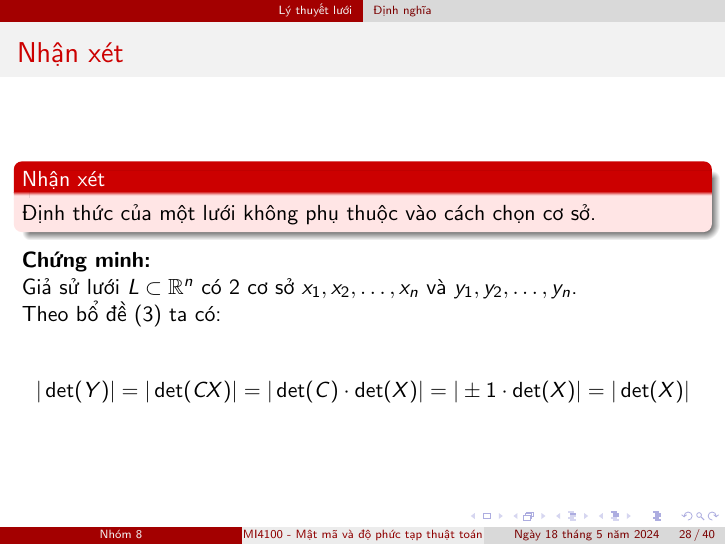
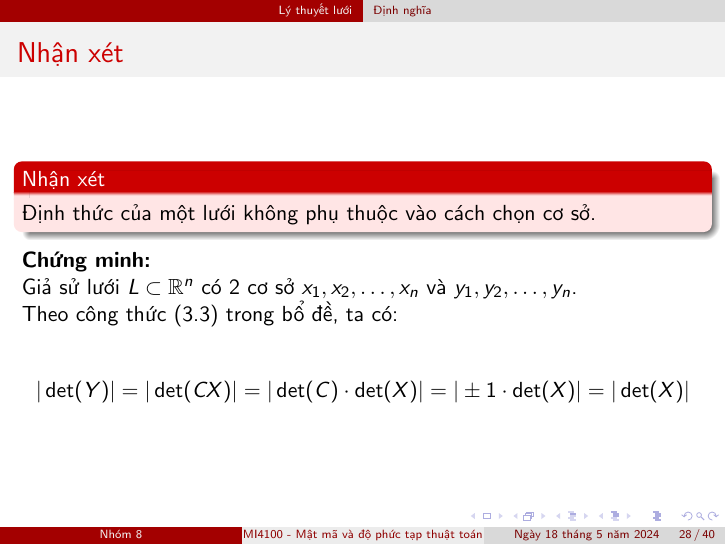
Before and after one commit to vuvannghia452002/CK_MatMa, LaTeX slides (contents/latex/main.tex): page 28 of 40. Compiled offline with pdfLaTeX.

Commit message:
update main.tex

```diff
--- a/contents/latex/main.tex
+++ b/contents/latex/main.tex
@@ -19,6 +19,16 @@
 % \usepackage{amsmath}
 % \usepackage{amssymb}
 
+
+
+
+%%%%%%%%%%%%%%%%%%%%%%%%%%%%%%%%%%%%%%%%%%%%%%%%%%%%%%%
+% Định nghĩa  cách đánh số công thức   bao gồm số chương
+\numberwithin{equation}{section}
+\AtBeginSection[]{
+  \setcounter{section}{\thesection}
+  \refstepcounter{section}
+}
 %%%%%%%%%%%%%%%%%%%%%%%%%%%%%%%%%%%%%%%%%%%%%%%%%%%%%%%
 \AtBeginSection[]
 {
@@ -425,7 +435,7 @@ Thêm nữa, $B$, $C$ là các ma trận hệ số nguyên. Do đó:
 
 Giả sử lưới $L \subset \mathbb{R}^n$ có 2 cơ sở $x_1, x_2, \ldots, x_n$ và $y_1, y_2, \ldots, y_n$.
 
-Theo bổ đề (\ref{equation:bo_de}) ta có:
+Theo công thức (\ref{equation:bo_de})  trong bổ đề, ta có:
 
 \[
 |\det(Y)| = |\det(CX)| = |\det(C) \cdot \det(X)| = |\pm 1 \cdot \det(X)| = |\det(X)|
```
Also changed, not shown: contents/latex/main.tex (8 more changed lines).
